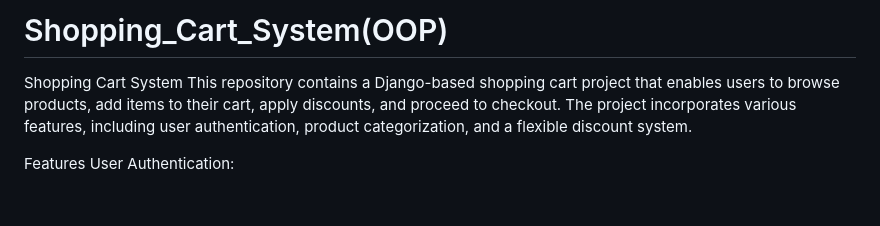
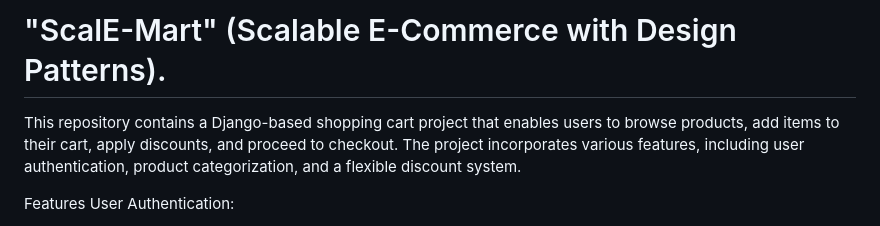
Before and after one commit to Sanket-Khambal/ScalE-Mart, a Markdown page: README.md, the part around the change. Rendered like a GitHub page; blank space fills up the shorter version.

```diff
--- a/README.md
+++ b/README.md
@@ -1,5 +1,5 @@
-# Shopping_Cart_System(OOP)
-Shopping Cart System
+# "ScalE-Mart" (Scalable E-Commerce with Design Patterns).
+
 This repository contains a Django-based shopping cart project that enables users to browse products, add items to their cart, apply discounts, and proceed to checkout. The project incorporates various features, including user authentication, product categorization, and a flexible discount system.
 
 Features
```
